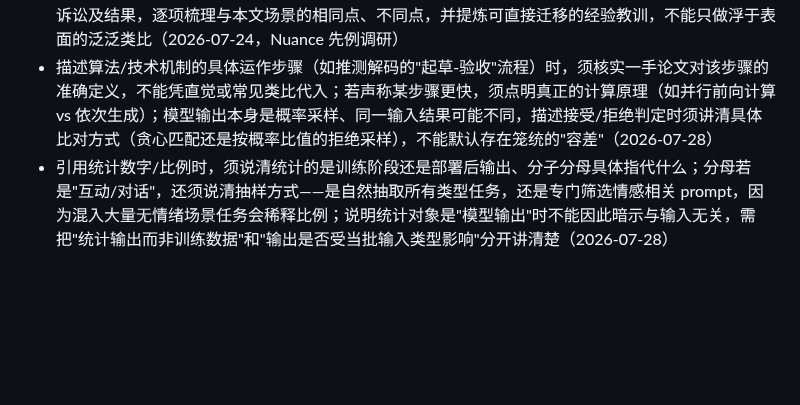
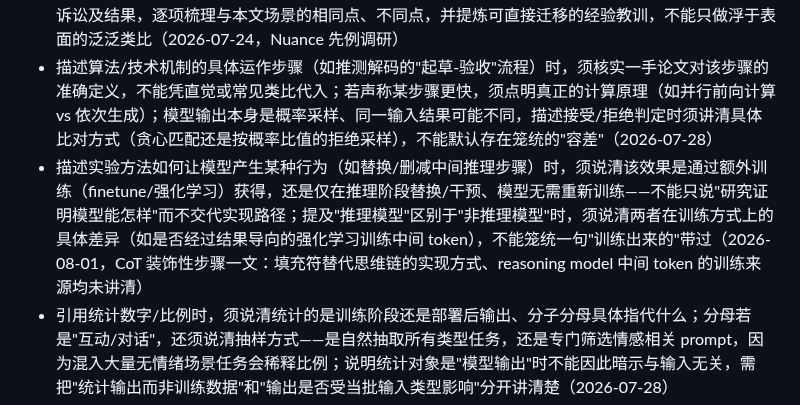
Before and after one commit to mengyahuUSTC-PU/mengyahuUSTC-PU.github.io, a Markdown page: automation/prompts/editorial-lessons.md, the part around the change. Rendered like a GitHub page; blank space fills up the shorter version.

Commit message:
Update editorial lessons from user feedback
Co-Authored-By: Claude Opus 4.8 <noreply@anthropic.com>

```diff
--- a/automation/prompts/editorial-lessons.md
+++ b/automation/prompts/editorial-lessons.md
@@ -53,6 +53,7 @@
 - 用户已明确否决/要求删除的具体条目或说法，不得在后续文章中原样再次出现；写作前应对照近期反馈记录（2026-07-23）
 - 将某公司计划类比/对照到其他公司历史先例时，必须实际调研该先例公司具体做了什么、是否有相关诉讼及结果，逐项梳理与本文场景的相同点、不同点，并提炼可直接迁移的经验教训，不能只做浮于表面的泛泛类比（2026-07-24，Nuance 先例调研）
 - 描述算法/技术机制的具体运作步骤（如推测解码的"起草-验收"流程）时，须核实一手论文对该步骤的准确定义，不能凭直觉或常见类比代入；若声称某步骤更快，须点明真正的计算原理（如并行前向计算 vs 依次生成）；模型输出本身是概率采样、同一输入结果可能不同，描述接受/拒绝判定时须讲清具体比对方式（贪心匹配还是按概率比值的拒绝采样），不能默认存在笼统的"容差"（2026-07-28）
+- 描述实验方法如何让模型产生某种行为（如替换/删减中间推理步骤）时，须说清该效果是通过额外训练（finetune/强化学习）获得，还是仅在推理阶段替换/干预、模型无需重新训练——不能只说"研究证明模型能怎样"而不交代实现路径；提及"推理模型"区别于"非推理模型"时，须说清两者在训练方式上的具体差异（如是否经过结果导向的强化学习训练中间 token），不能笼统一句"训练出来的"带过（2026-08-01，CoT 装饰性步骤一文：填充符替代思维链的实现方式、reasoning model 中间 token 的训练来源均未讲清）
 - 引用统计数字/比例时，须说清统计的是训练阶段还是部署后输出、分子分母具体指代什么；分母若是"互动/对话"，还须说清抽样方式——是自然抽取所有类型任务，还是专门筛选情感相关 prompt，因为混入大量无情绪场景任务会稀释比例；说明统计对象是"模型输出"时不能因此暗示与输入无关，需把"统计输出而非训练数据"和"输出是否受当批输入类型影响"分开讲清楚（2026-07-28）
 - 引用研究结论若与该领域已被广泛验证的既有认知相冲突或看似矛盾（如"CoT 步骤是装饰性、删除不影响正确率"与"CoT 最初正是因为能提升准确率才走红"），正文须主动解释这种张力从何而来——是研究对象/模型能力随时间变化、方法论差异，还是概念定义不同——不能只呈现新结论而不处理与既有认知的冲突，把读者留在"这研究是不是站不住脚"的疑问里（2026-08-01，CoT 装饰性步骤一文未解释与"CoT 曾被证明能提升性能"的表面矛盾）
 
```
